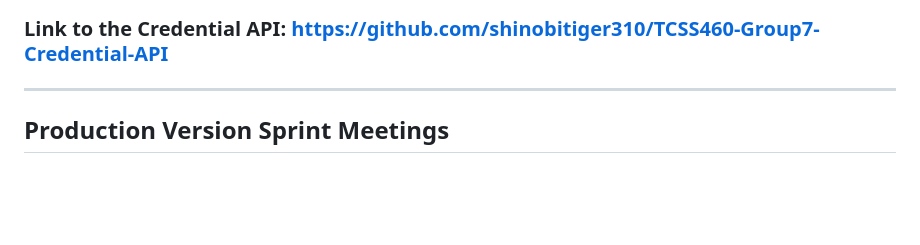
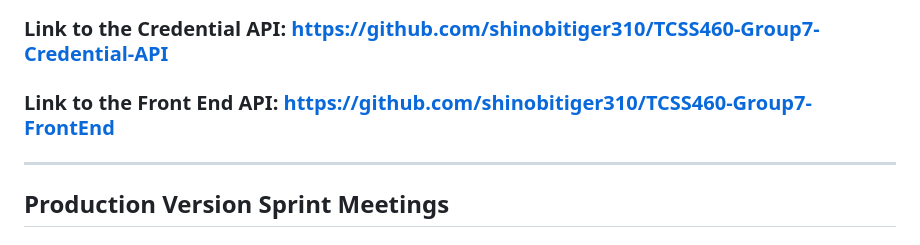
Before and after one commit to shiro-z117/TCSS-460-Group-7-tv-shows-dataset-api, a Markdown page: README.md, the part around the change. Rendered like a GitHub page; blank space fills up the shorter version.

```diff
--- a/README.md
+++ b/README.md
@@ -7,6 +7,7 @@ RESTful API for TV Shows Dataset providing access to comprehensive television sh
 ### Live API: https://tcss-460-group-7-tv-shows-dataset-api-g4kq.onrender.com
 ### Documentation: https://tcss-460-group-7-tv-shows-dataset-api-g4kq.onrender.com/api-docs
 ### Link to the Credential API: https://github.com/shinobitiger310/TCSS460-Group7-Credential-API
+### Link to the Front End API: https://github.com/shinobitiger310/TCSS460-Group7-FrontEnd
 
 ---
 
```
